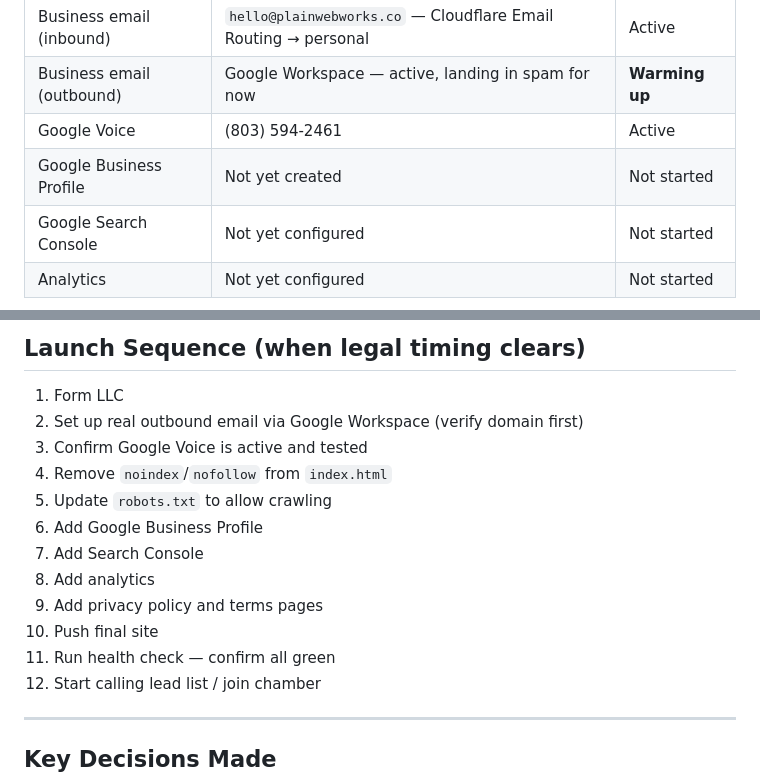
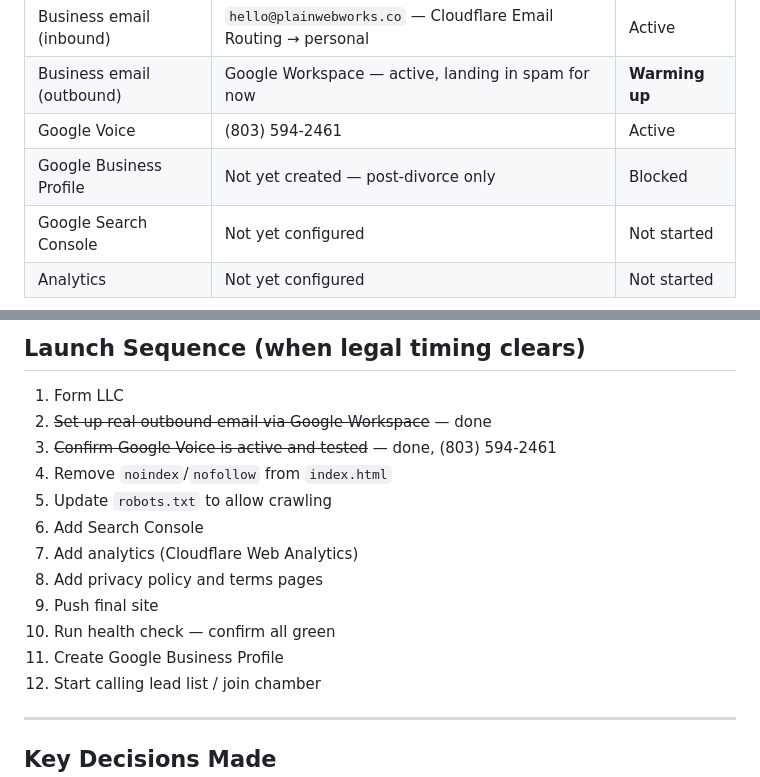
Before and after one commit to PlainWebWorks/site, a Markdown page: docs/setup_status.md, 2 parts joined by grey strips. Drawn GitHub-style.

Commit message:
Update status: block GBP until post-divorce, mark completed launch items
Co-Authored-By: Claude Sonnet 4.6 <noreply@anthropic.com>

```diff
--- a/docs/setup_status.md
+++ b/docs/setup_status.md
@@ -23,7 +23,7 @@ _Last updated: 2026-06-03_
 | Business email (inbound) | `hello@plainwebworks.co` — Cloudflare Email Routing → personal | Active |
 | Business email (outbound) | Google Workspace — active, landing in spam for now | **Warming up** |
 | Google Voice | (803) 594-2461 | Active |
-| Google Business Profile | Not yet created | Not started |
+| Google Business Profile | Not yet created — post-divorce only | Blocked |
 | Google Search Console | Not yet configured | Not started |
 | Analytics | Not yet configured | Not started |
 
@@ -121,16 +121,16 @@ _Last updated: 2026-06-03_
 ## Launch Sequence (when legal timing clears)
 
 1. Form LLC
-2. Set up real outbound email via Google Workspace (verify domain first)
-3. Confirm Google Voice is active and tested
+2. ~~Set up real outbound email via Google Workspace~~ — done
+3. ~~Confirm Google Voice is active and tested~~ — done, (803) 594-2461
 4. Remove `noindex`/`nofollow` from `index.html`
 5. Update `robots.txt` to allow crawling
-6. Add Google Business Profile
-7. Add Search Console
-8. Add analytics
-9. Add privacy policy and terms pages
-10. Push final site
-11. Run health check — confirm all green
+6. Add Search Console
+7. Add analytics (Cloudflare Web Analytics)
+8. Add privacy policy and terms pages
+9. Push final site
+10. Run health check — confirm all green
+11. Create Google Business Profile
 12. Start calling lead list / join chamber
 
 ---
```
